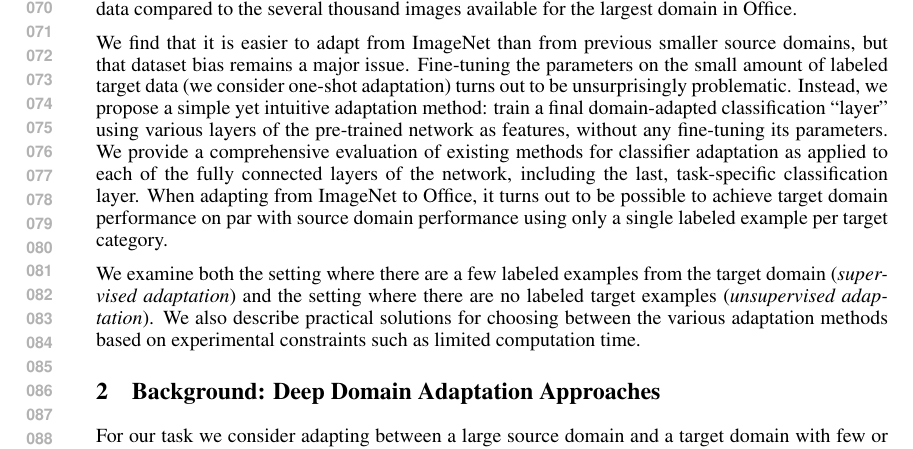
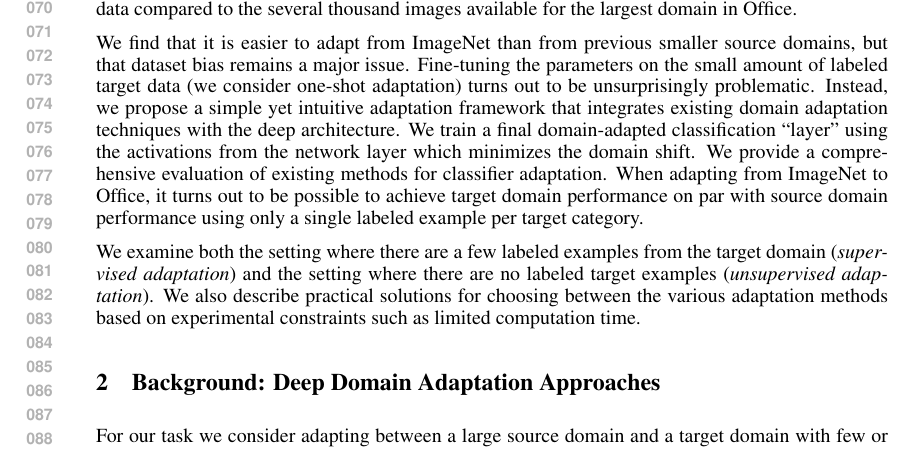
Before and after one commit to trevordarrell/2014-nips-deep-da, a LaTeX paper (2014-nips-deep-da.tex, which reads introduction.tex): part of page 2 of 10, cut so that both start at the same text. Compiled offline with pdfLaTeX.

Commit message:
very minor text update. needs more work

```diff
--- a/introduction.tex
+++ b/introduction.tex
@@ -60,8 +60,8 @@ orders of magnitude increase in source data compared to the several thousand
 images available for the largest domain in Office.
 
 % \ks{I tried to describe our approach in a more novel way than just evaluating existing DA methods, and present fine-tuning as the obvious 'baseline'}
-We find that it is easier to adapt from ImageNet than from previous smaller source domains, but  that dataset bias remains a major issue. Fine-tuning the parameters on the small amount of labeled target data (we consider one-shot adaptation) turns out to be unsurprisingly problematic. Instead, we propose a simple yet intuitive adaptation method: train a final domain-adapted classification ``layer'' using various layers of the pre-trained network as features, without any fine-tuning its parameters.
-We provide a comprehensive evaluation of existing methods for classifier adaptation as applied to each of the fully connected layers of the network, including the last, task-specific classification layer.
+We find that it is easier to adapt from ImageNet than from previous smaller source domains, but  that dataset bias remains a major issue. Fine-tuning the parameters on the small amount of labeled target data (we consider one-shot adaptation) turns out to be unsurprisingly problematic. Instead, we propose a simple yet intuitive adaptation framework that integrates existing domain adaptation techniques with the deep architecture. We train a final domain-adapted classification ``layer'' using the activations from the network layer which minimizes the domain shift.
+We provide a comprehensive evaluation of existing methods for classifier adaptation.
 When adapting from ImageNet to Office, it turns out to be possible to achieve target domain performance on par with source domain performance using only a single labeled example per target category.
 
 We examine both the setting where there are a few labeled examples from the target domain (\emph{supervised adaptation}) and the setting where there are no labeled target examples (\emph{unsupervised adaptation}). We also describe practical solutions for choosing between the various adaptation methods based on experimental constraints such as limited computation time.
```
